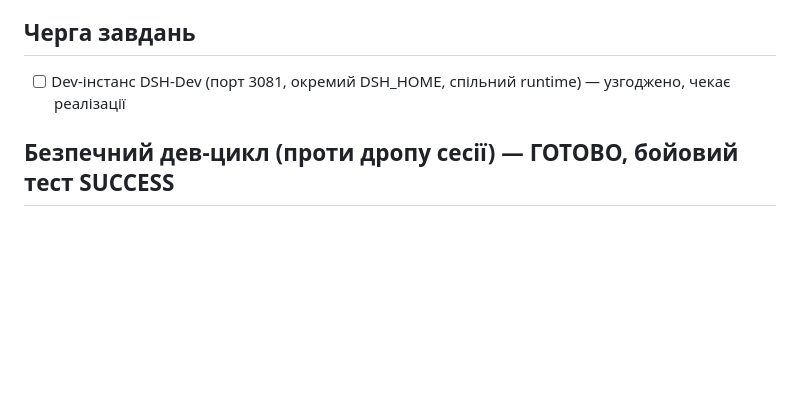
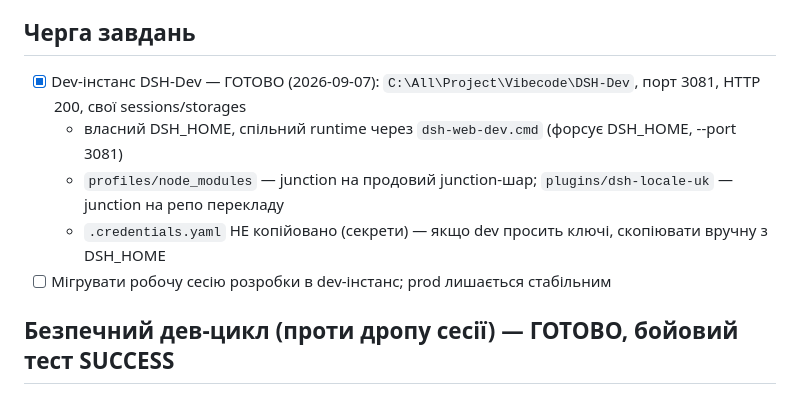
Before and after one commit to GrandpaUA/deepseek-harness-env, a Markdown page: notes/STATE.md, the part around the change. Drawn GitHub-style; blank space fills up the shorter version.

```diff
--- a/notes/STATE.md
+++ b/notes/STATE.md
@@ -16,7 +16,11 @@
 - dshmarket, dsh-thinking-language, dsh-session-fork, dsh-recall, @dennisrongo/dsh-memory, github:Buyi-wsgzg/dsh-sidechain, dsh-checkpoint-rewind + dsh-checkpoint-diff, deepseek-harness-ultra-slash (/steer /new /skill /docs)
 
 ## Черга завдань
-- [ ] Dev-інстанс DSH-Dev (порт 3081, окремий DSH_HOME, спільний runtime) — узгоджено, чекає реалізації
+- [x] Dev-інстанс DSH-Dev — ГОТОВО (2026-09-07): `C:\All\Project\Vibecode\DSH-Dev`, порт 3081, HTTP 200, свої sessions/storages
+  - власний DSH_HOME, спільний runtime через `dsh-web-dev.cmd` (форсує DSH_HOME, --port 3081)
+  - `profiles/node_modules` — junction на продовий junction-шар; `plugins/dsh-locale-uk` — junction на репо перекладу
+  - `.credentials.yaml` НЕ копійовано (секрети) — якщо dev просить ключі, скопіювати вручну з DSH_HOME
+- [ ] Мігрувати робочу сесію розробки в dev-інстанс; prod лишається стабільним
 
 ## Безпечний дев-цикл (проти дропу сесії) — ГОТОВО, бойовий тест SUCCESS
 - Зміни конфігів/плагінів НЕ впливають на запущений сервер (композиція фіксується на boot)
```
Also changed, not shown: README.md (+12 -0 lines).
